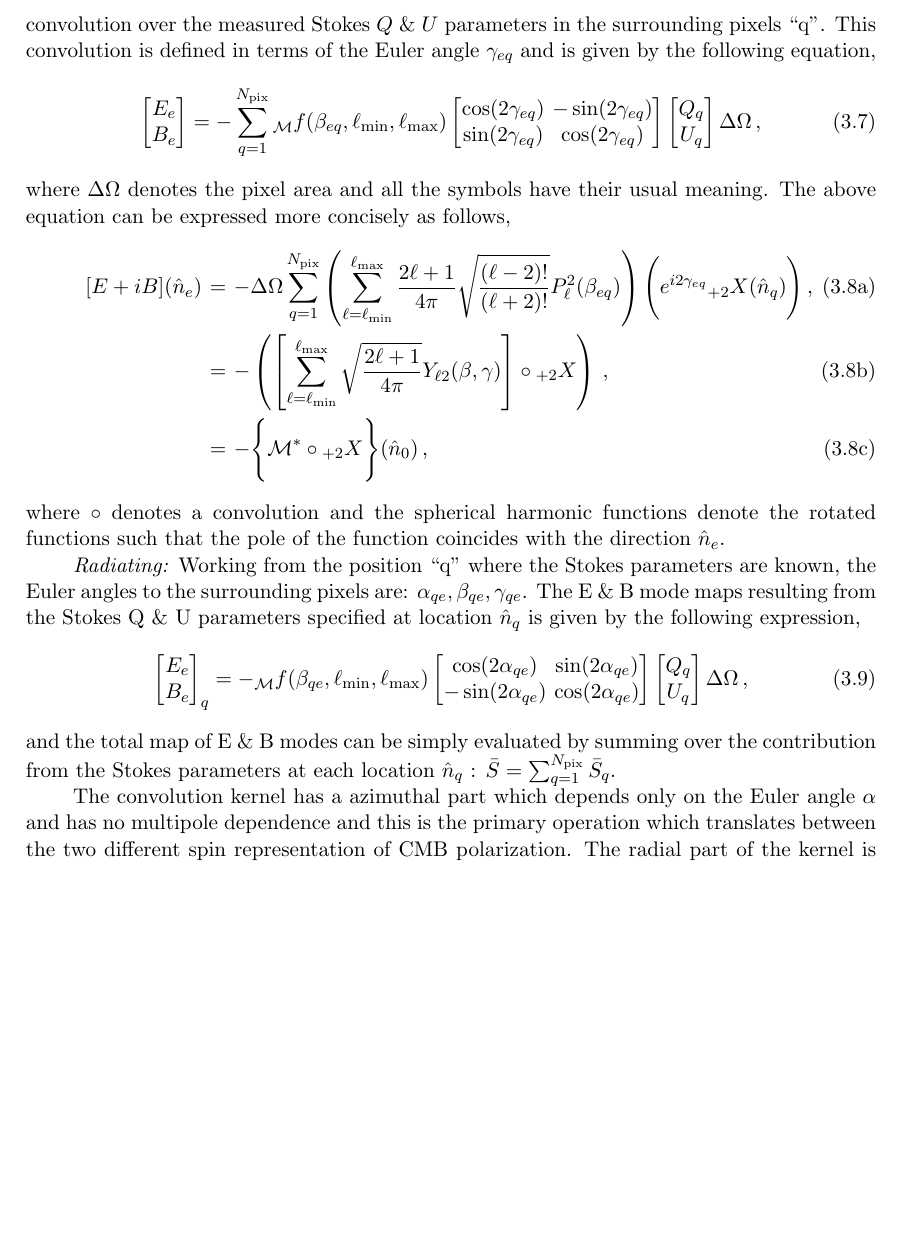
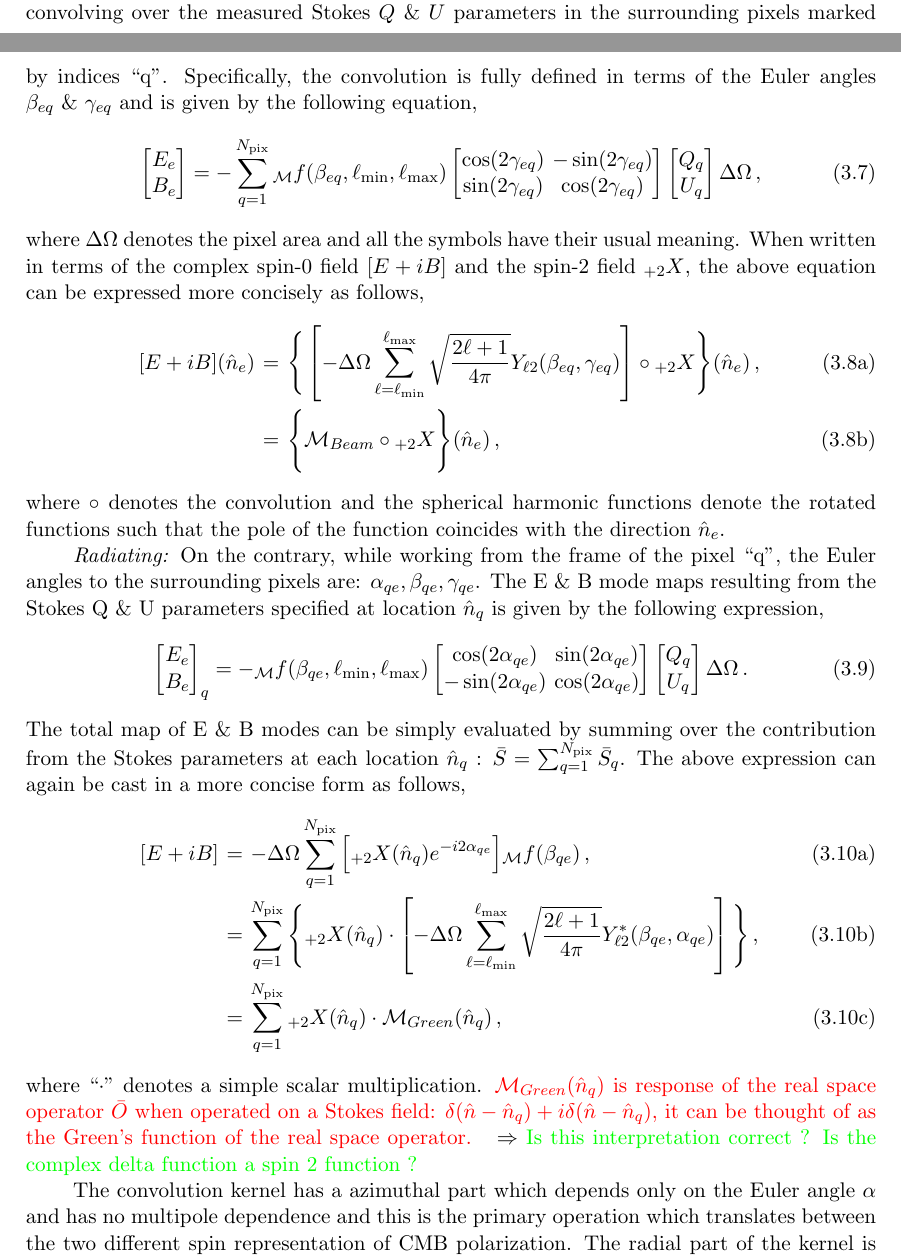
Before and after one commit to adityarotti/Real-space-QU-to-EB-translation, a LaTeX document (articles/formalism/article.tex, which reads articles/formalism/sections/real_space_formalism.tex): part of page 7 of 19 before the commit and two parts of pages 6 and 7 of 20 after it, the two joined at a grey line, cut so that both start at the same text, the shorter picture padded with empty space. Compiled offline with pdfLaTeX.

Commit message:
revised discussion in sec 3.1 and 3.2, yet to complete

```diff
--- a/articles/formalism/sections/real_space_formalism.tex
+++ b/articles/formalism/sections/real_space_formalism.tex
@@ -163,5 +163,5 @@ Specifically note that $\alpha_{qe}, ~\beta_{qe} ~\&~ \gamma_{qe}$ denote the Eu
 
-\textit{Convolution:} Now working from the position of the pixel ``e'' where the scalar modes need to be evaluated, the Euler angles to the surrounding pixels are: $\alpha_{eq}, \beta_{eq},\gamma_{eq}$. One can now think of the value of scalar fields $E$ \& $B$ at the central pixel ``e" as resulting from the convolution over the measured Stokes $Q$ \& $U$ parameters in the surrounding pixels ``q''. This convolution is defined in terms of the Euler angle $\gamma_{eq}$ and is given by the following equation,
+\textit{Convolution:} Working from the frame of the pixel ``e'' where the scalar modes need to be evaluated, the Euler angles to the surrounding pixels are: $\alpha_{eq}, \beta_{eq},\gamma_{eq}$. In terms of these Euler angles, the value of scalar fields $E$ \& $B$ at the central pixel ``e" can be evaluated by convolving over the measured Stokes $Q$ \& $U$ parameters in the surrounding pixels marked by indices ``q''. Specifically, the convolution is fully defined in terms of the Euler angles $\beta_{eq}~ \& ~\gamma_{eq}$ and is given by the following equation,
 %
 \beq \label{eq:qu2eb_convolution_explicit}
 \bmat E_e \\ B_e  \emat =- \sum_{q=1}^{N_{\rm pix}}{{}_{\mm}f}(\beta_{eq},\ell_{\rm min},\ell_{\rm max})\bmat \cos(2 \gamma_{eq}) & -\sin(2\gamma_{eq})\\  \sin(2 \gamma_{eq})  & \cos(2 \gamma_{eq}) \emat  \bmat Q_q \\ U_q  \emat \Delta \Omega\,,
@@ -169,26 +169,35 @@ Specifically note that $\alpha_{qe}, ~\beta_{qe} ~\&~ \gamma_{qe}$ denote the Eu
 %
 where $\Delta \Omega$ denotes the pixel area and all the symbols have their usual meaning.
 %\revisit{This has an elegant interpretation: to derive the E and/or B field at any given position we need to find the cosine quadrupole transform and the sine quadrupole transform of the Stokes Q \& U parameters on circles around this position, weigh the transform by the value of the function $f(\beta,\ell_{\rm min},\ell_{\rm max})$, $\beta$ being the radius of the circle and sum up the results with appropriate signs, to construct the respective scalar fields.}
-The above equation can be expressed more concisely as follows,
+When written in terms of the complex spin-0 field $[E + iB]$ and the spin-2 field ${}_{+2}X$, the above equation can be expressed more concisely as follows,
 %
-\begin{subequations} \label{eq:qu2eb_simple}
+\begin{subequations} \label{q:qu2eb_convolution_concise}
 \beqry
-[E + iB](\hat{n}_e) &=& - \Delta \Omega \sum_{q=1}^{N_{\rm pix}} \left(\sum_{\ell=\ell_{\rm min}}^{\ell_{\rm max}} \frac{2 \ell+1}{4 \pi} \sqrt{\frac{(\ell-2)!}{(\ell+2)!}} P_{\ell}^{2}(\beta_{eq}) \right) {\Bigg( e^{i2 \gamma_{eq}}   {}_{+2}X (\hat{n}_q) \Bigg)} \,, \label{eq:qu2eb_physical}\\
-&=& - \left( \left[ \sum_{\ell=\ell_{\rm min}}^{\ell_{\rm max}} \sqrt{\frac{2 \ell+1}{4 \pi}}Y_{\ell 2}(\beta,\gamma) \right]  \circ {}_{+2}X \right) \,, \\
-&=& - \Bigg\lbrace \mathcal{M}^* \circ {}_{+2}X \Bigg\rbrace(\hat{n}_0)\,, \label{eq:qu2eb_convolution}
+%[E + iB](\hat{n}_e) &=& - \Delta \Omega \sum_{q=1}^{N_{\rm pix}} \left(\sum_{\ell=\ell_{\rm min}}^{\ell_{\rm max}} \frac{2 \ell+1}{4 \pi} \sqrt{\frac{(\ell-2)!}{(\ell+2)!}} P_{\ell}^{2}(\beta_{eq}) \right) {\Bigg( e^{i2 \gamma_{eq}}   {}_{+2}X (\hat{n}_q) \Bigg)} \,, \label{eq:qu2eb_physical}\\
+[E + iB](\hat{n}_e) &=& \Bigg\lbrace \left[ - \Delta \Omega \sum_{\ell=\ell_{\rm min}}^{\ell_{\rm max}} \sqrt{\frac{2 \ell+1}{4 \pi}}Y_{\ell 2}(\beta_{eq},\gamma_{eq}) \right]  \circ {}_{+2}X \Bigg\rbrace(\hat{n}_e) \,, \\
+&=& \Bigg\lbrace \mathcal{M}_{Beam} \circ {}_{+2}X \Bigg\rbrace(\hat{n}_e)\,, \label{eq:qu2eb_convolution}
 \eeqry
 \end{subequations}
 %
-where $\circ$ denotes a convolution and the spherical harmonic functions denote the rotated functions such that the pole of the function coincides with the direction $\hat{n}_e$. %and the reference zero for the azimuthal angle is the local longitude $\phi_0$.
+where $\circ$ denotes the convolution and the spherical harmonic functions denote the rotated functions such that the pole of the function coincides with the direction $\hat{n}_e$. %and the reference zero for the azimuthal angle is the local longitude $\phi_0$.
 
-\textit{Radiating:} Working from the position ``q'' where the Stokes parameters are known, the Euler angles to the surrounding pixels are: $\alpha_{qe}, \beta_{qe},\gamma_{qe}$. The E \& B mode maps resulting from the Stokes Q \& U parameters specified at location $\hat{n}_q$ is given by the following expression,
+\textit{Radiating:} On the contrary, while working from the frame of the pixel ``q'', the Euler angles to the surrounding pixels are: $\alpha_{qe}, \beta_{qe},\gamma_{qe}$. The E \& B mode maps resulting from the Stokes Q \& U parameters specified at location $\hat{n}_q$ is given by the following expression,
 %
-\beq \label{eq:qu2eb_radiation_explicit}
-\bmat E_e \\ B_e  \emat_q =- {{}_{\mm}f}(\beta_{qe},\ell_{\rm min},\ell_{\rm max})\bmat \cos(2 \alpha_{qe}) & \sin(2\alpha_{qe})\\  -\sin(2 \alpha_{qe})  & \cos(2 \alpha_{qe}) \emat  \bmat Q_q \\ U_q  \emat \Delta \Omega \,,
+\beq  \label{eq:qu2eb_radiation_explicit}
+\bmat E_e \\ B_e  \emat_{q} =- {{}_{\mm}f}(\beta_{qe},\ell_{\rm min},\ell_{\rm max})\bmat \cos(2 \alpha_{q e}) & \sin(2\alpha_{q e})\\  -\sin(2 \alpha_{q e})  & \cos(2 \alpha_{q e}) \emat  \bmat Q_{q} \\ U_{q}  \emat \Delta \Omega \,.
 \eeq
 %
-and the total map of E \& B modes can be simply evaluated by summing over the contribution from the Stokes parameters at each location $\hat{n}_q$ : $\bar{S} = \sum_{q=1}^{N_{\rm pix}} \bar{S}_q$.
-%$\bmat E_e \\ B_e  \emat = \sum_{q=1}^{N_{\rm pix}} \bmat E_e \\ B_e  \emat_q$.
+The total map of E \& B modes can be simply evaluated by summing over the contribution from the Stokes parameters at each location $\hat{n}_q$ : $\bar{S} = \sum_{q=1}^{N_{\rm pix}} \bar{S}_q$. The above expression can again be cast in a more concise form as follows,
+%
+\begin{subequations} \label{eq:qu2eb_radiation_concise}
+\beqry
+\left[E + iB\right] &=& -\Delta \Omega  \sum_{q=1}^{N_{\rm pix}} \Big[ {}_{+2}X(\hat{n}_{q}) e^{-i2\alpha_{q e}} \Big]  {{}_{\mm}f}(\beta_{q e}) \,, \\
+&=&    \sum_{q=1}^{N_{\rm pix}} \Bigg\lbrace {}_{+2}X(\hat{n}_{q}) \cdot \left[ - \Delta \Omega \sum_{\ell=\ell_{\rm min}}^{\ell_{\rm max}} \sqrt{\frac{2 \ell+1}{4 \pi}}Y^*_{\ell 2}(\beta_{qe},\alpha_{qe}) \right] \Bigg\rbrace \,, \\
+&=& \sum_{q=1}^{N_{\rm pix}} {}_{+2}X(\hat{n}_{q}) \cdot  \mathcal{M}_{Green}(\hat{n}_{q}) \,,
+\eeqry
+\end{subequations}
+%
+where ``$\cdot$'' denotes a simple scalar multiplication. \revisit{$\mathcal{M}_{Green}(\hat{n}_{q})$ is response of the real space operator $\bar{O}$ when operated on a Stokes field: $\delta(\hat{n}-\hat{n}_q) + i \delta(\hat{n}-\hat{n}_q)$, it can be thought of as the Green's function of the real space operator.} \comment{Is this interpretation correct ? Is the complex delta function a spin 2 function ?}
 
 The convolution kernel has a azimuthal part which depends only on the Euler angle $\alpha$ and has no multipole dependence and this is the primary operation which translates between the two different spin representation of CMB polarization. The radial part of the kernel is specified by the function $f(\beta,\ell_{\rm min},\ell_{\rm max})$, it depends only on the angular separation given by the Euler angle $\beta$ and it completely incorporates the multipole $\ell$ dependence of the kernel. It is the radial part of the kernel that completely determines the locality of this operator. Note that this kernel does not depend on the Euler angle $\gamma$ \comment{Why is that and how do you understand this ? }.
 
```
Also changed, not shown: articles/formalism/article.pdf, articles/formalism/sections/real_space_formalism.tex (9 more changed lines), 2 other files.
